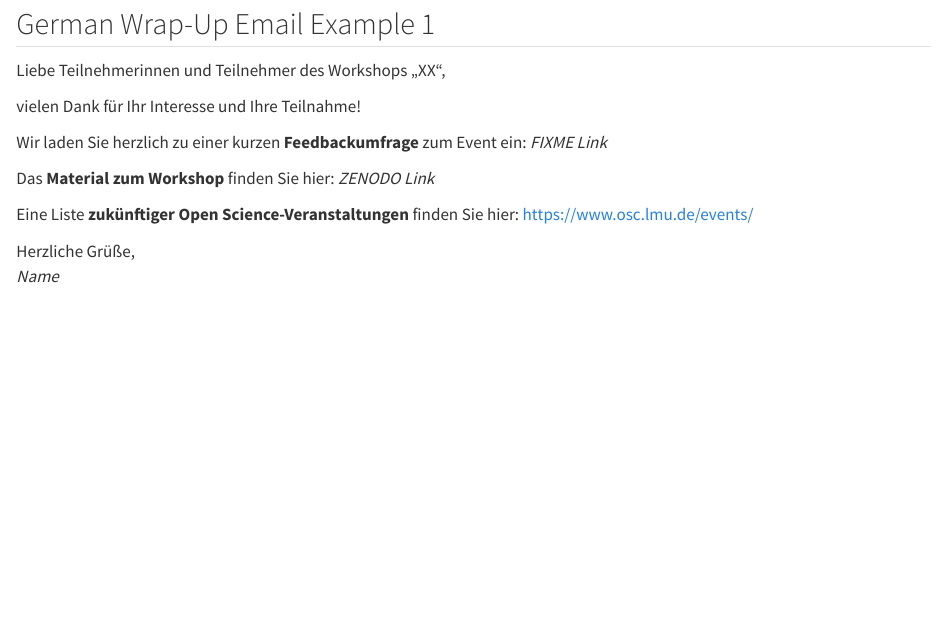
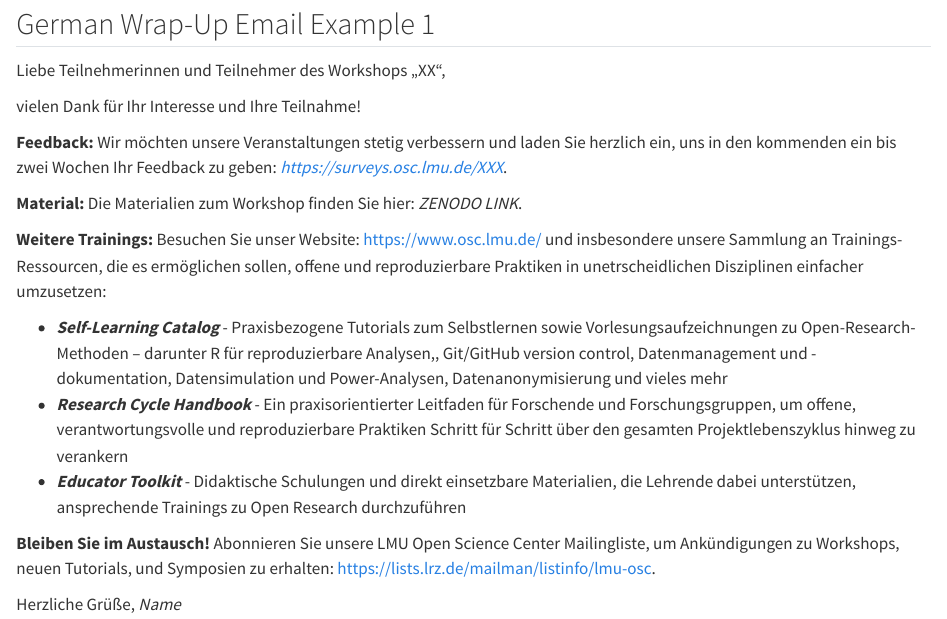
Before and after one commit to lmu-osc/manual, a Quarto document (osc-events/wrapup-feedback.qmd): the page in a window 1100 px wide, from 1340 px down. Rendered offline with R 4.5, knitr and Pandoc in place of Quarto, with nearby package versions; drawn as R Markdown's standard HTML page in place of the format the file asks for.

Commit message:
changed german email template example 1 to be a translation of the english template

```diff
--- a/osc-events/wrapup-feedback.qmd
+++ b/osc-events/wrapup-feedback.qmd
@@ -56,22 +56,28 @@ The following examples can be adapted depending on the event, language, and avai
 ::: {.panel-tabset}
 
 ## German Wrap-Up Email Example 1
-
 Liebe Teilnehmerinnen und Teilnehmer des Workshops „XX“,
 
 vielen Dank für Ihr Interesse und Ihre Teilnahme!
 
-Wir laden Sie herzlich zu einer kurzen **Feedbackumfrage** zum Event ein:
-*FIXME Link*
+**Feedback:**
+Wir möchten unsere Veranstaltungen stetig verbessern und laden Sie herzlich ein, uns in den kommenden ein bis zwei Wochen Ihr Feedback zu geben: *https://surveys.osc.lmu.de/XXX*.
 
-Das **Material zum Workshop** finden Sie hier:
-*ZENODO Link *
+**Material:**
+Die Materialien zum Workshop finden Sie hier: *ZENODO LINK*.
 
-Eine Liste **zukünftiger Open Science-Veranstaltungen** finden Sie hier:
-[https://www.osc.lmu.de/events/](https://www.osc.lmu.de/events/)
+**Weitere Trainings:**
+Besuchen Sie unser Website: [https://www.osc.lmu.de/](https://www.osc.lmu.de/) und insbesondere unsere Sammlung an Trainings-Ressourcen, die es ermöglichen sollen, offene und reproduzierbare Praktiken in unetrscheidlichen Disziplinen einfacher umzusetzen:
+
+- ***Self-Learning Catalog*** - Praxisbezogene Tutorials zum Selbstlernen sowie Vorlesungsaufzeichnungen zu Open-Research-Methoden – darunter R für reproduzierbare Analysen,, Git/GitHub version control, Datenmanagement und -dokumentation, Datensimulation und Power-Analysen, Datenanonymisierung und vieles mehr
+- ***Research Cycle Handbook*** - Ein praxisorientierter Leitfaden für Forschende und Forschungsgruppen, um offene, verantwortungsvolle und reproduzierbare Praktiken Schritt für Schritt über den gesamten Projektlebenszyklus hinweg zu verankern
+- ***Educator Toolkit*** - Didaktische Schulungen und direkt einsetzbare Materialien, die Lehrende dabei unterstützen, ansprechende Trainings zu Open Research durchzuführen
+
+**Bleiben Sie im Austausch!** Abonnieren Sie unsere LMU Open Science Center Mailingliste, um Ankündigungen zu Workshops, neuen  Tutorials, und Symposien zu erhalten: [https://lists.lrz.de/mailman/listinfo/lmu-osc](https://lists.lrz.de/mailman/listinfo/lmu-osc).
 
 Herzliche Grüße,
 *Name*
+
 
 ## German Wrap-Up Email Example 2
 
```
Also changed, not shown: osc-events/wrapup-feedback.qmd (4 more changed lines).
